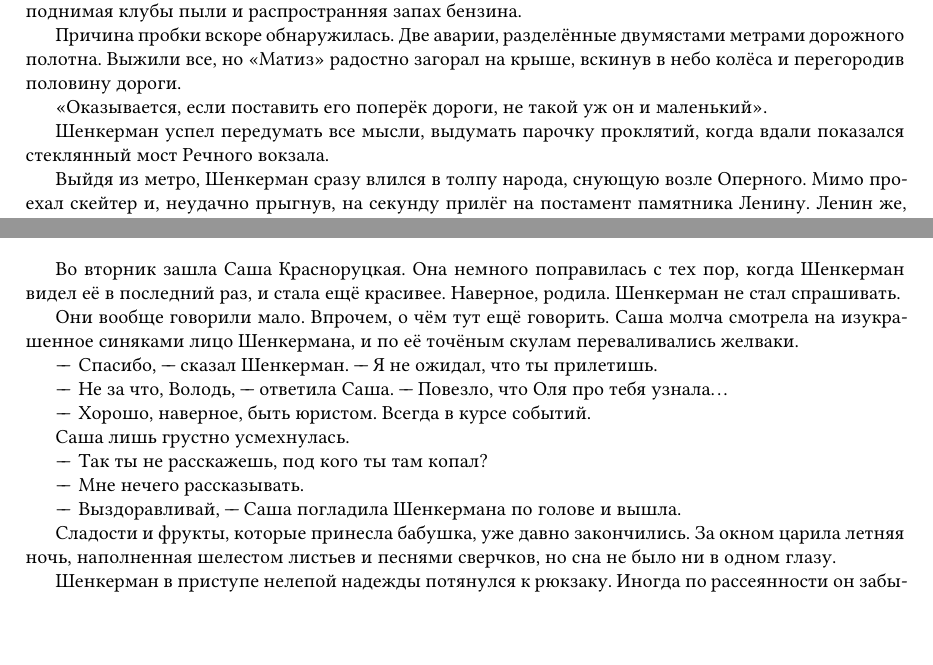
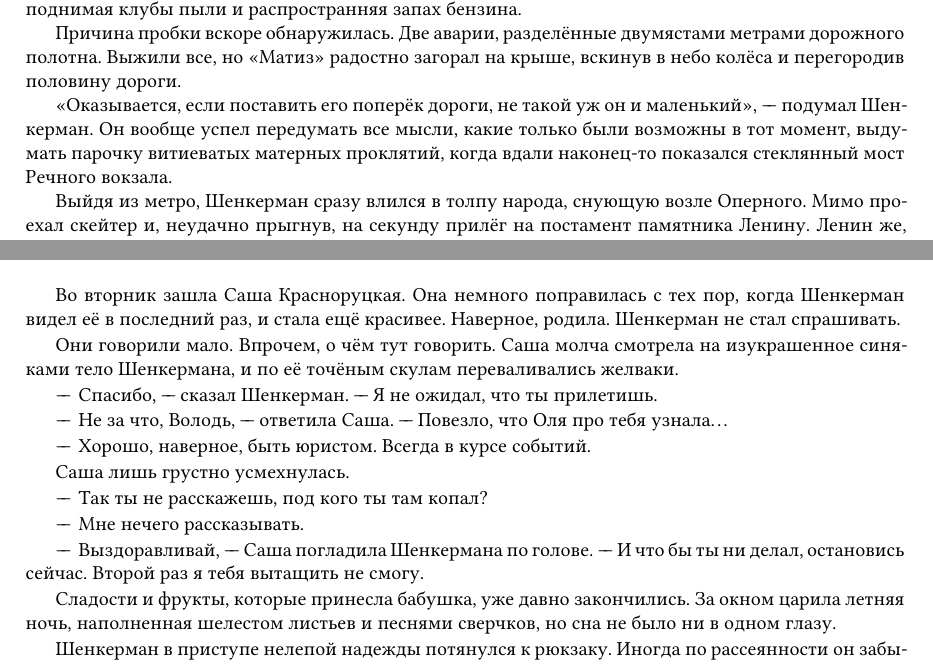
Before and after one commit to regnveig/fog, a LaTeX book (tex/ru.tex, which reads tex/full_text.tex): two parts of pages 31 and 33 of 35, joined at a grey line, cut so that both start at the same text, the shorter picture padded with empty space. Compiled offline with XeLaTeX; a missing font is replaced by an installed copy or a similar font.

Commit message:
Lazy commit

```diff
--- a/tex/full_text.tex
+++ b/tex/full_text.tex
@@ -2058,9 +2058,8 @@ Cancel. Cancel.
 Две аварии, разделённые двумястами метрами дорожного полотна.
 Выжили все, но <<Матиз>> радостно загорал на крыше, вскинув в небо колёса и перегородив половину дороги.
 
-<<Оказывается, если поставить его поперёк дороги, не такой уж он и маленький>>.
-
-Шенкерман успел передумать все мысли, выдумать парочку проклятий, когда вдали показался стеклянный мост Речного вокзала.
+<<Оказывается, если поставить его поперёк дороги, не такой уж он и маленький>>, "--- подумал Шенкерман.
+Он вообще успел передумать все мысли, какие только были возможны в тот момент, выдумать парочку витиеватых матерных проклятий, когда вдали наконец-то показался стеклянный мост Речного вокзала.
 
 Выйдя из метро, Шенкерман сразу влился в толпу народа, снующую возле Оперного.
 Мимо проехал скейтер и, неудачно прыгнув, на секунду прилёг на постамент памятника Ленину.
@@ -2202,9 +2201,9 @@ Cancel. Cancel.
 Наверное, родила.
 Шенкерман не стал спрашивать.
 
-Они вообще говорили мало.
-Впрочем, о чём тут ещё говорить.
-Саша молча смотрела на изукрашенное синяками лицо Шенкермана, и по её точёным скулам переваливались желваки.
+Они говорили мало.
+Впрочем, о чём тут говорить.
+Саша молча смотрела на изукрашенное синяками тело Шенкермана, и по её точёным скулам переваливались желваки.
 
 "--*Спасибо, "--- сказал Шенкерман.
 "--- Я не ожидал, что ты прилетишь.
@@ -2221,7 +2220,9 @@ Cancel. Cancel.
 
 "--*Мне нечего рассказывать.
 
-"--*Выздоравливай, "--- Саша погладила Шенкермана по голове и вышла.
+"--*Выздоравливай, "--- Саша погладила Шенкермана по голове.
+"--- И что бы ты ни делал, остановись сейчас.
+Второй раз я тебя вытащить не смогу.
 
 Сладости и фрукты, которые принесла бабушка, уже давно закончились.
 За окном царила летняя ночь, наполненная шелестом листьев и песнями сверчков, но сна не было ни в одном глазу.
```
